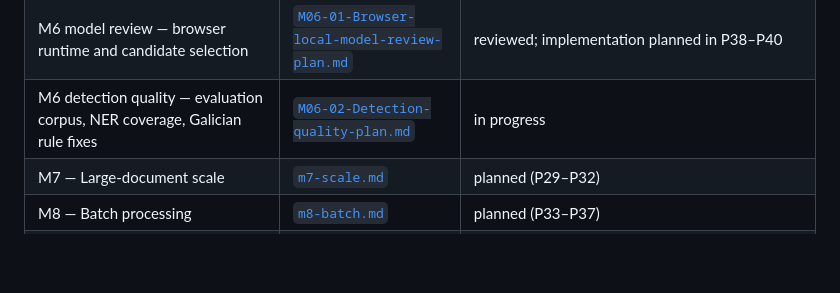
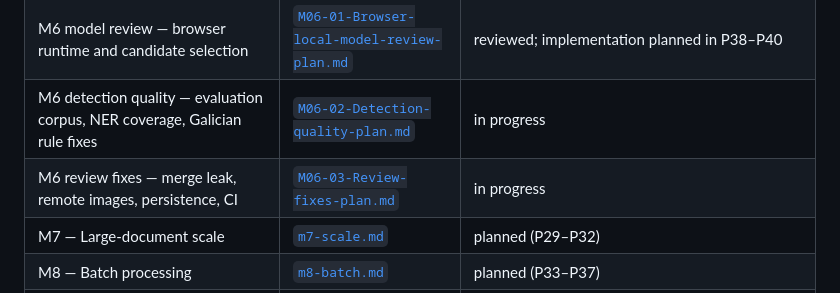
Before and after one commit to OscarBeiro/anonymaizer, a Markdown page: docs/plans/anonymaizer-plan.md, the part around the change. GitHub-like rendering; blank space fills up the shorter version.

Commit message:
Plan M06-03: fixes from the full project review

```diff
--- a/docs/plans/anonymaizer-plan.md
+++ b/docs/plans/anonymaizer-plan.md
@@ -23,6 +23,7 @@ session, because that is where the iteration happens.
 | M6 — Languages: i18n, detection packs and multilingual NER | [`m6-language-packs.md`](m6-language-packs.md) | planned (P14–P15, P23–P28, P38–P40) |
 | M6 model review — browser runtime and candidate selection | [`M06-01-Browser-local-model-review-plan.md`](M06-01-Browser-local-model-review-plan.md) | reviewed; implementation planned in P38–P40 |
 | M6 detection quality — evaluation corpus, NER coverage, Galician rule fixes | [`M06-02-Detection-quality-plan.md`](M06-02-Detection-quality-plan.md) | in progress |
+| M6 review fixes — merge leak, remote images, persistence, CI | [`M06-03-Review-fixes-plan.md`](M06-03-Review-fixes-plan.md) | in progress |
 | M7 — Large-document scale | [`m7-scale.md`](m7-scale.md) | planned (P29–P32) |
 | M8 — Batch processing | [`m8-batch.md`](m8-batch.md) | planned (P33–P37) |
 | M09 — Safe document round trip and integration foundations | [`M09-01-Safe-document-round-trip-plan.md`](M09-01-Safe-document-round-trip-plan.md) | in progress (07 complete; implementation/evidence in [`../m9-acceptance.md`](../m9-acceptance.md); acceptance gates remain open) |
```
Also changed, not shown: docs/plans/M06-03-Review-fixes-plan.md (added, +67 -0 lines).
